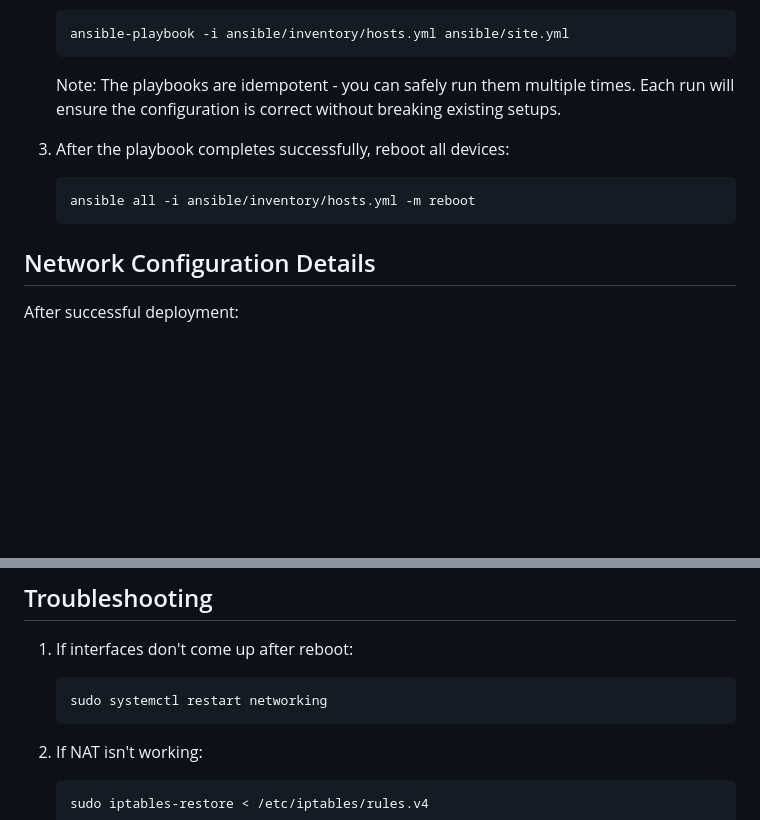
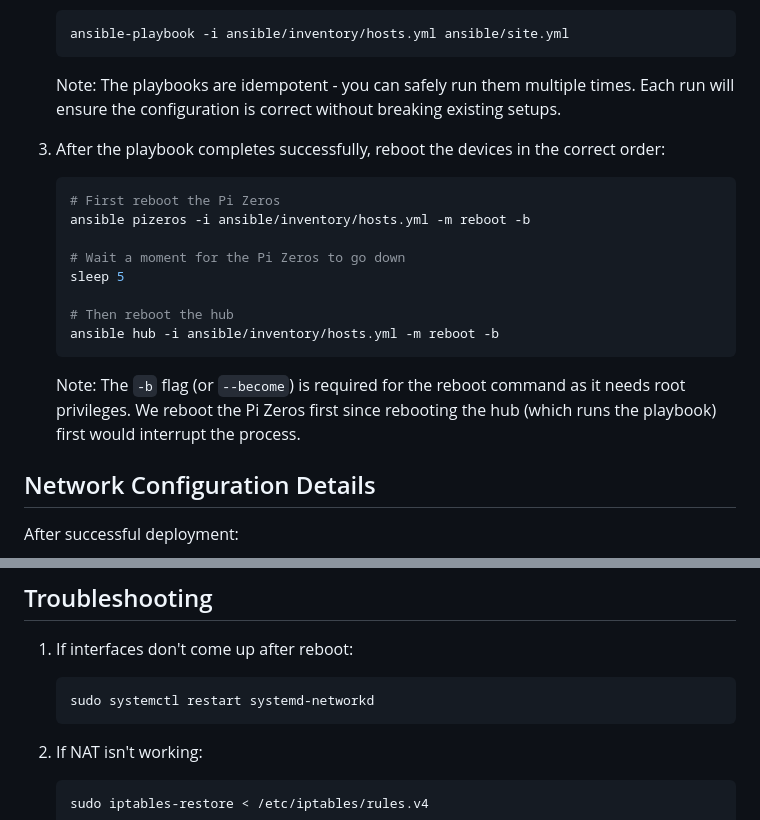
Before and after one commit to lululombard/protosuit-engine, a Markdown page: README.md, 2 parts joined by grey strips. GitHub-like rendering; blank space fills up the shorter version.

Commit message:
Update reboot process

````diff
--- a/README.md
+++ b/README.md
@@ -106,10 +106,19 @@ EOF
    ```
    Note: The playbooks are idempotent - you can safely run them multiple times. Each run will ensure the configuration is correct without breaking existing setups.
 
-3. After the playbook completes successfully, reboot all devices:
+3. After the playbook completes successfully, reboot the devices in the correct order:
    ```bash
-   ansible all -i ansible/inventory/hosts.yml -m reboot
+   # First reboot the Pi Zeros
+   ansible pizeros -i ansible/inventory/hosts.yml -m reboot -b
+
+   # Wait a moment for the Pi Zeros to go down
+   sleep 5
+
+   # Then reboot the hub
+   ansible hub -i ansible/inventory/hosts.yml -m reboot -b
    ```
+   Note: The `-b` flag (or `--become`) is required for the reboot command as it needs root privileges.
+   We reboot the Pi Zeros first since rebooting the hub (which runs the playbook) first would interrupt the process.
 
 ## Network Configuration Details
 
@@ -142,7 +151,7 @@ After successful deployment:
 
 1. If interfaces don't come up after reboot:
    ```bash
-   sudo systemctl restart networking
+   sudo systemctl restart systemd-networkd
    ```
 
 2. If NAT isn't working:
````
